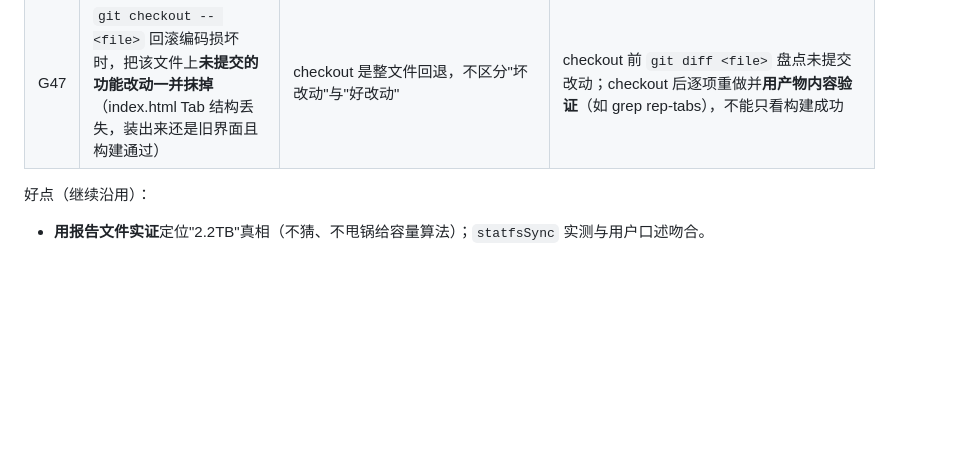
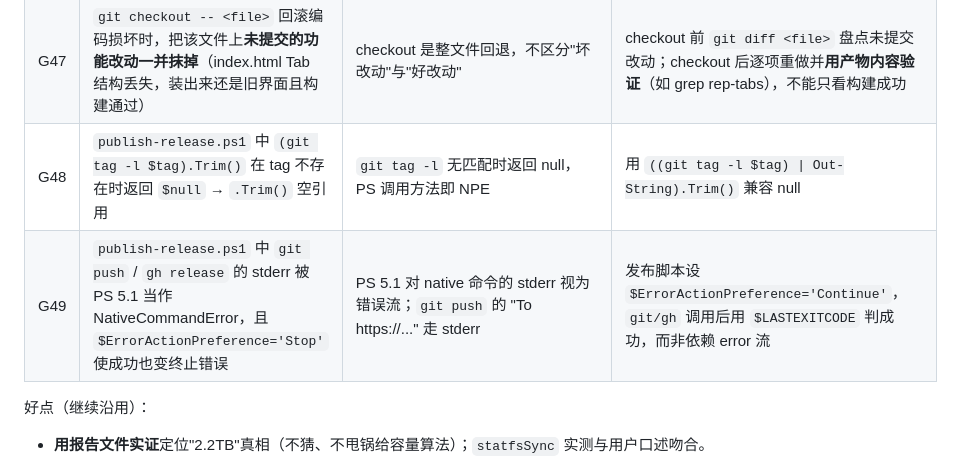
Before and after one commit to ShuiQiongChuYunQiShi/disk-clean-cli, a Markdown page: docs/PROCESS-REVIEW.md, the part around the change. Rendered like a GitHub page; blank space fills up the shorter version.

Commit message:
docs: PROCESS-REVIEW G48/G49 (publish script null Trim + native stderr handling)

```diff
--- a/docs/PROCESS-REVIEW.md
+++ b/docs/PROCESS-REVIEW.md
@@ -208,6 +208,8 @@
 | G45 | 带空格参数被 Start-Process 拆断 | `-ArgumentList '/DIR=C:\Program','Files\disk-clean'`（数组按空格拆）→ 装到 `C:\Program\` | ArgumentList 传**整体字符串**：`'/VERYSILENT ... /DIR="C:\Program Files\disk-clean"'` |
 | G46 | PS 5.1 管道改写把 UTF-8 中文文件写坏（serve.js 语法错误） | `Get-Content -Raw`（无 `-Encoding UTF8`）按 GBK 读 → `Set-Content -Encoding UTF8` 写 BOM+乱码；铁律 #1 的管道变体 | **版本 bump / 批量替换一律写 Node 脚本执行**（readFileSync/writeFileSync utf8 无 BOM），不走 PS 管道 |
 | G47 | `git checkout -- <file>` 回滚编码损坏时，把该文件上**未提交的功能改动一并抹掉**（index.html Tab 结构丢失，装出来还是旧界面且构建通过） | checkout 是整文件回退，不区分"坏改动"与"好改动" | checkout 前 `git diff <file>` 盘点未提交改动；checkout 后逐项重做并**用产物内容验证**（如 grep rep-tabs），不能只看构建成功 |
+| G48 | `publish-release.ps1` 中 `(git tag -l $tag).Trim()` 在 tag 不存在时返回 `$null` → `.Trim()` 空引用 | `git tag -l` 无匹配时返回 null，PS 调用方法即 NPE | 用 `((git tag -l $tag) \| Out-String).Trim()` 兼容 null |
+| G49 | `publish-release.ps1` 中 `git push` / `gh release` 的 stderr 被 PS 5.1 当作 NativeCommandError，且 `$ErrorActionPreference='Stop'` 使成功也变终止错误 | PS 5.1 对 native 命令的 stderr 视为错误流；`git push` 的 "To https://..." 走 stderr | 发布脚本设 `$ErrorActionPreference='Continue'`，`git/gh` 调用后用 `$LASTEXITCODE` 判成功，而非依赖 error 流 |
 
 好点（继续沿用）：
 - **用报告文件实证**定位"2.2TB"真相（不猜、不甩锅给容量算法）；`statfsSync` 实测与用户口述吻合。
```
